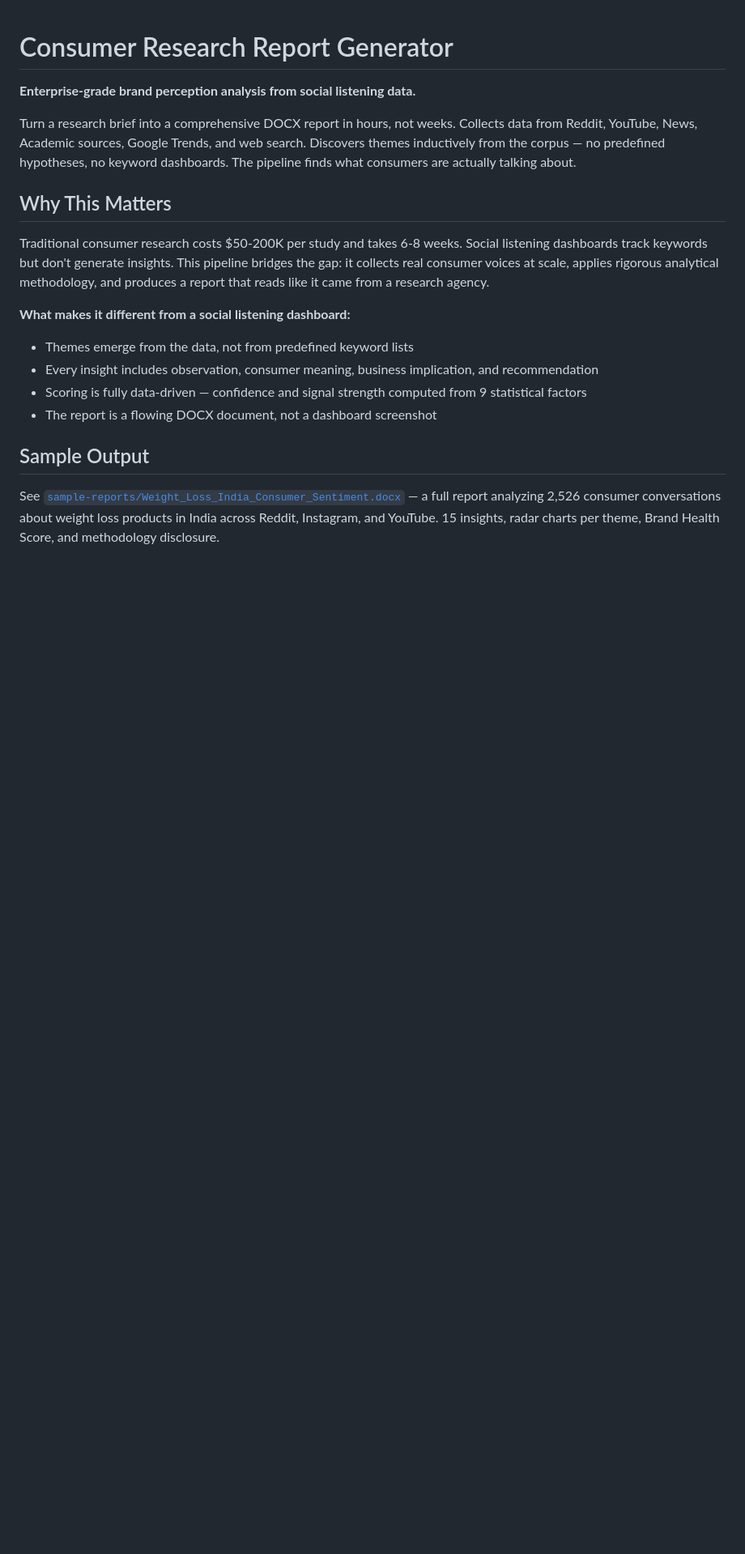
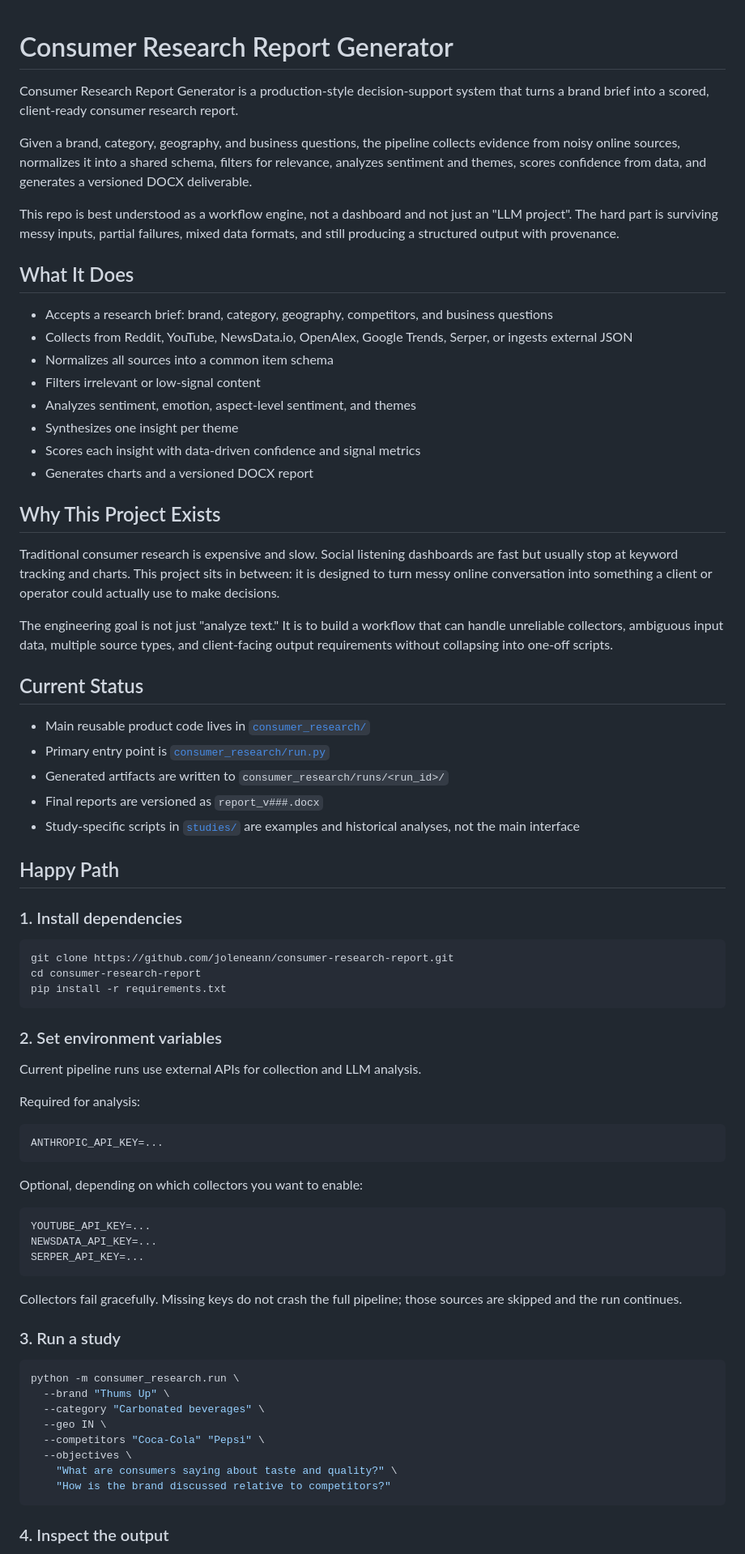
Before and after one commit to joleneann/consumer-research-report, a Markdown page: README.md, the part around one of its changes. Shown at 81% size. Drawn GitHub-style; blank space fills up the shorter version.

````diff
--- a/README.md
+++ b/README.md
@@ -1,19 +1,78 @@
 # Consumer Research Report Generator
 
-**Enterprise-grade brand perception analysis from social listening data.**
+Consumer Research Report Generator is a production-style decision-support system that turns a brand brief into a scored, client-ready consumer research report.
 
-Turn a research brief into a comprehensive DOCX report in hours, not weeks. Collects data from Reddit, YouTube, News, Academic sources, Google Trends, and web search. Discovers themes inductively from the corpus — no predefined hypotheses, no keyword dashboards. The pipeline finds what consumers are actually talking about.
+Given a brand, category, geography, and business questions, the pipeline collects evidence from noisy online sources, normalizes it into a shared schema, filters for relevance, analyzes sentiment and themes, scores confidence from data, and generates a versioned DOCX deliverable.
 
-## Why This Matters
+This repo is best understood as a workflow engine, not a dashboard and not just an "LLM project". The hard part is surviving messy inputs, partial failures, mixed data formats, and still producing a structured output with provenance.
 
-Traditional consumer research costs $50-200K per study and takes 6-8 weeks. Social listening dashboards track keywords but don't generate insights. This pipeline bridges the gap: it collects real consumer voices at scale, applies rigorous analytical methodology, and produces a report that reads like it came from a research agency.
+## What It Does
 
-**What makes it different from a social listening dashboard:**
-- Themes emerge from the data, not from predefined keyword lists
-- Every insight includes observation, consumer meaning, business implication, and recommendation
-- Scoring is fully data-driven — confidence and signal strength computed from 9 statistical factors
-- The report is a flowing DOCX document, not a dashboard screenshot
+- Accepts a research brief: brand, category, geography, competitors, and business questions
+- Collects from Reddit, YouTube, NewsData.io, OpenAlex, Google Trends, Serper, or ingests external JSON
+- Normalizes all sources into a common item schema
+- Filters irrelevant or low-signal content
+- Analyzes sentiment, emotion, aspect-level sentiment, and themes
+- Synthesizes one insight per theme
+- Scores each insight with data-driven confidence and signal metrics
+- Generates charts and a versioned DOCX report
 
-## Sample Output
+## Why This Project Exists
 
-See [`sample-reports/Weight_Loss_India_Consumer_Sentiment.docx`](sample-reports/Weight_Loss_India_Consumer_Sentiment.docx) — a full report analyzing 2,526 consumer conversations about weight loss products in India across Reddit, Instagram, and YouTube. 15 insights, radar charts per theme, Brand Health Score, and methodology disclosure.
+Traditional consumer research is expensive and slow. Social listening dashboards are fast but usually stop at keyword tracking and charts. This project sits in between: it is designed to turn messy online conversation into something a client or operator could actually use to make decisions.
+
+The engineering goal is not just "analyze text." It is to build a workflow that can handle unreliable collectors, ambiguous input data, multiple source types, and client-facing output requirements without collapsing into one-off scripts.
+
+## Current Status
+
+- Main reusable product code lives in [`consumer_research/`](consumer_research/)
+- Primary entry point is [`consumer_research/run.py`](consumer_research/run.py)
+- Generated artifacts are written to `consumer_research/runs/<run_id>/`
+- Final reports are versioned as `report_v###.docx`
+- Study-specific scripts in [`studies/`](studies/) are examples and historical analyses, not the main interface
+
+## Happy Path
+
+### 1. Install dependencies
+
+```bash
+git clone https://github.com/joleneann/consumer-research-report.git
+cd consumer-research-report
+pip install -r requirements.txt
+```
+
+### 2. Set environment variables
+
+Current pipeline runs use external APIs for collection and LLM analysis.
+
+Required for analysis:
+
+```bash
+ANTHROPIC_API_KEY=...
+```
+
+Optional, depending on which collectors you want to enable:
+
+```bash
+YOUTUBE_API_KEY=...
+NEWSDATA_API_KEY=...
+SERPER_API_KEY=...
+```
+
+Collectors fail gracefully. Missing keys do not crash the full pipeline; those sources are skipped and the run continues.
+
+### 3. Run a study
+
+```bash
+python -m consumer_research.run \
+  --brand "Thums Up" \
+  --category "Carbonated beverages" \
+  --geo IN \
+  --competitors "Coca-Cola" "Pepsi" \
+  --objectives \
+    "What are consumers saying about taste and quality?" \
+    "How is the brand discussed relative to competitors?"
+```
+
+### 4. Inspect the output
+
````
Also changed, not shown: other parts of README.md (+124 -107 lines).
